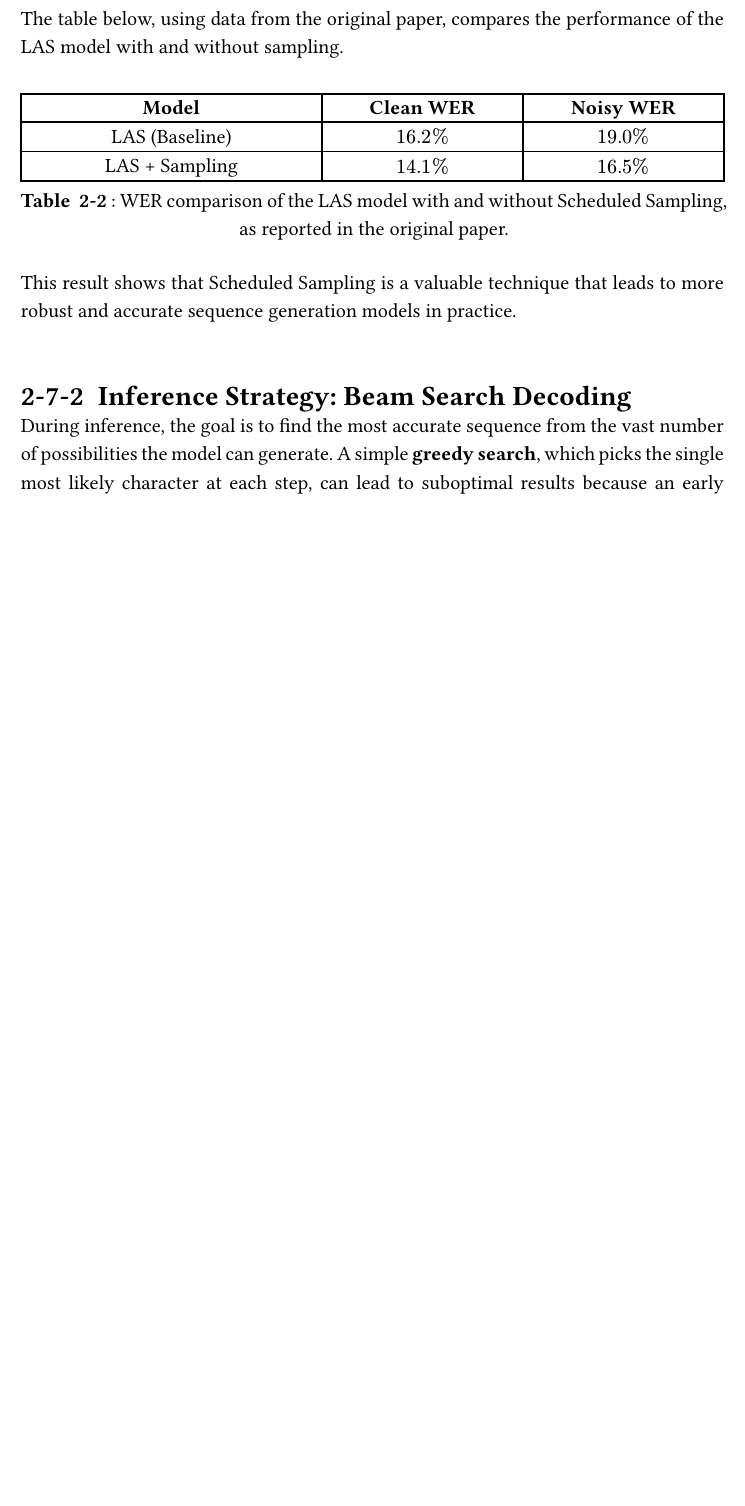
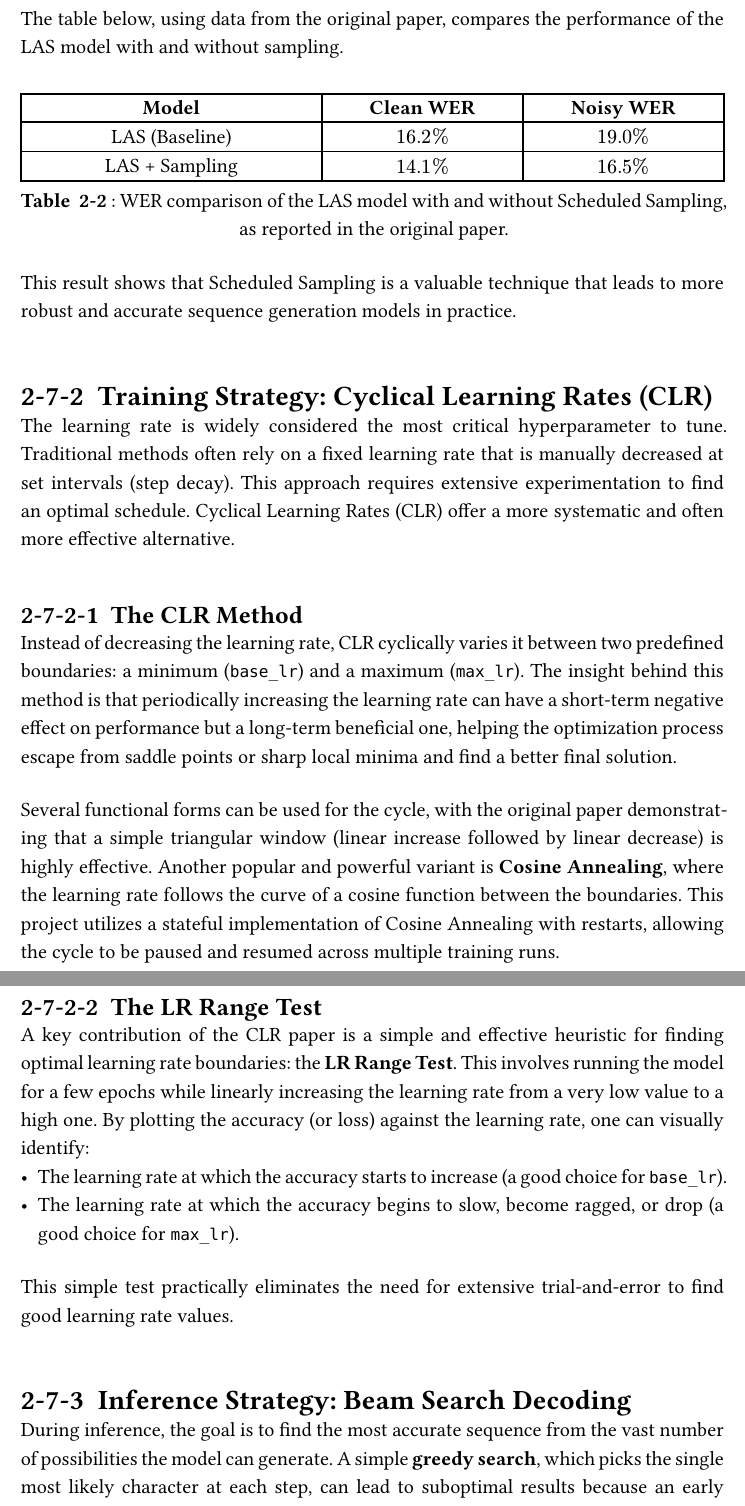
Before and after one commit to EliasObeid9-02/VocaLinux, a Typst document (doc/main.typ, which reads doc/sections_en/chapter_1.typ, doc/sections_en/chapter_2.typ): part of page 26 of 35 before the commit and two parts of pages 26 and 27 of 36 after it, the two joined at a grey line, cut so that both start at the same text, the shorter picture padded with empty space. Compiled offline with Typst 0.15; a missing font is replaced by an installed copy or a similar font.

Commit message:
docs(en): added sections for the clr research paper

```diff
--- a/doc/sections_en/chapter_1.typ
+++ b/doc/sections_en/chapter_1.typ
@@ -102,6 +102,12 @@
   This paper addresses a common issue in training sequence prediction models: the discrepancy between training (using "teacher forcing") and inference (using the model's own predictions). Scheduled Sampling provides a curriculum learning strategy that gradually shifts from teacher forcing to using the model's own predictions during training. This helps to close the gap between training and inference, leading to better performance in real-world scenarios.
 ])
 
+=== #en([Cyclical Learning Rates for Training Neural Networks])
+
+#en_std([
+  This paper challenges the conventional wisdom of monotonically decreasing the learning rate. It proposes Cyclical Learning Rates (CLR), a method where the learning rate cyclically varies between a minimum and maximum bound. This technique can lead to faster training and improved performance by helping the model traverse saddle points in the loss landscape more effectively. This concept forms the basis for an advanced optimization strategy explored in the later stages of our model training.
+])
+
 == #en([Documentation Structure])
 
 #en_std([
--- a/doc/sections_en/chapter_2.typ
+++ b/doc/sections_en/chapter_2.typ
@@ -382,6 +382,31 @@
   This result shows that Scheduled Sampling is a valuable technique that leads to more robust and accurate sequence generation models in practice.
 ])
 
+=== #en([Training Strategy: Cyclical Learning Rates (CLR)])
+
+#en_std([
+  The learning rate is widely considered the most critical hyperparameter to tune. Traditional methods often rely on a fixed learning rate that is manually decreased at set intervals (step decay). This approach requires extensive experimentation to find an optimal schedule. Cyclical Learning Rates (CLR) offer a more systematic and often more effective alternative.
+])
+
+==== #en([The CLR Method])
+
+#en_std([
+  Instead of decreasing the learning rate, CLR cyclically varies it between two predefined boundaries: a minimum (`base_lr`) and a maximum (`max_lr`). The insight behind this method is that periodically increasing the learning rate can have a short-term negative effect on performance but a long-term beneficial one, helping the optimization process escape from saddle points or sharp local minima and find a better final solution.
+
+  Several functional forms can be used for the cycle, with the original paper demonstrating that a simple triangular window (linear increase followed by linear decrease) is highly effective. Another popular and powerful variant is #strong("Cosine Annealing"), where the learning rate follows the curve of a cosine function between the boundaries. This project utilizes a stateful implementation of Cosine Annealing with restarts, allowing the cycle to be paused and resumed across multiple training runs.
+])
+
+#pagebreak()
+
+==== #en([The LR Range Test])
+
+#en_std([
+  A key contribution of the CLR paper is a simple and effective heuristic for finding optimal learning rate boundaries: the #strong("LR Range Test"). This involves running the model for a few epochs while linearly increasing the learning rate from a very low value to a high one. By plotting the accuracy (or loss) against the learning rate, one can visually identify:
+  - The learning rate at which the accuracy starts to increase (a good choice for `base_lr`).
+  - The learning rate at which the accuracy begins to slow, become ragged, or drop (a good choice for `max_lr`).
+
+  This simple test practically eliminates the need for extensive trial-and-error to find good learning rate values.
+])
 
 === #en([Inference Strategy: Beam Search Decoding])
 
```
